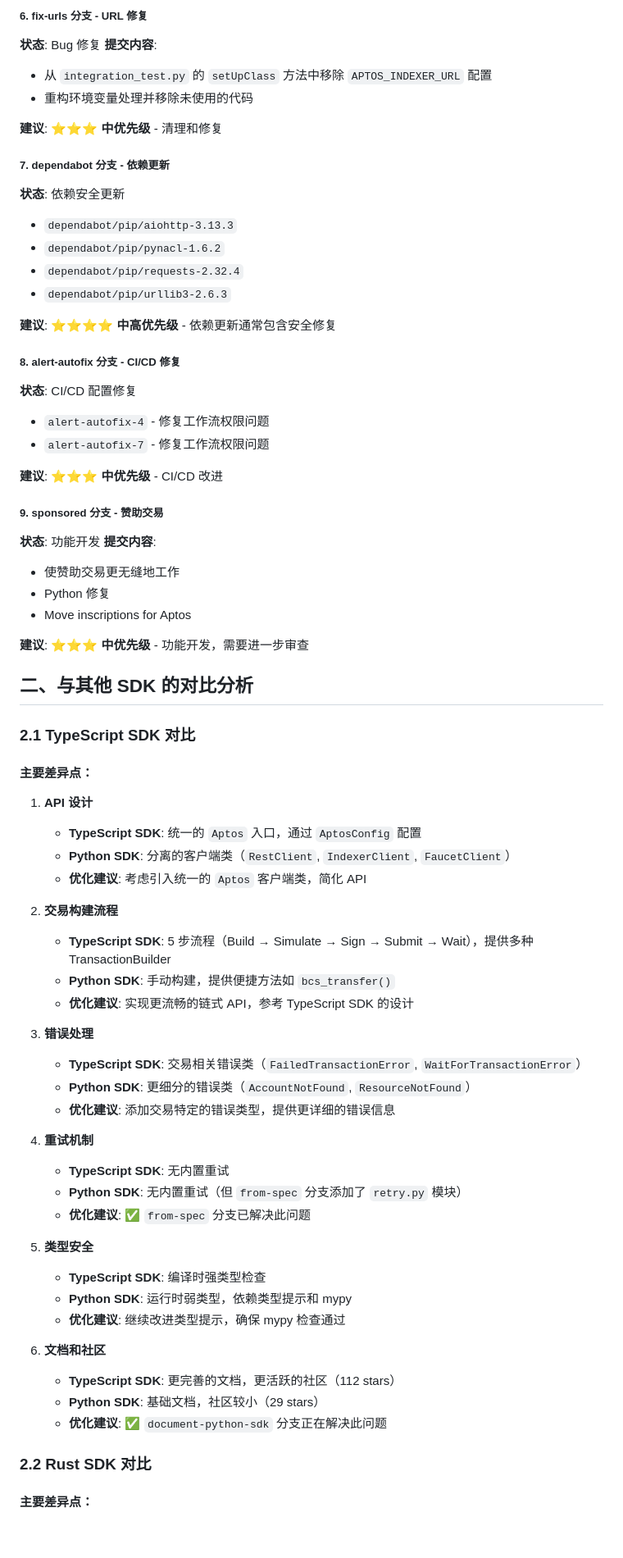
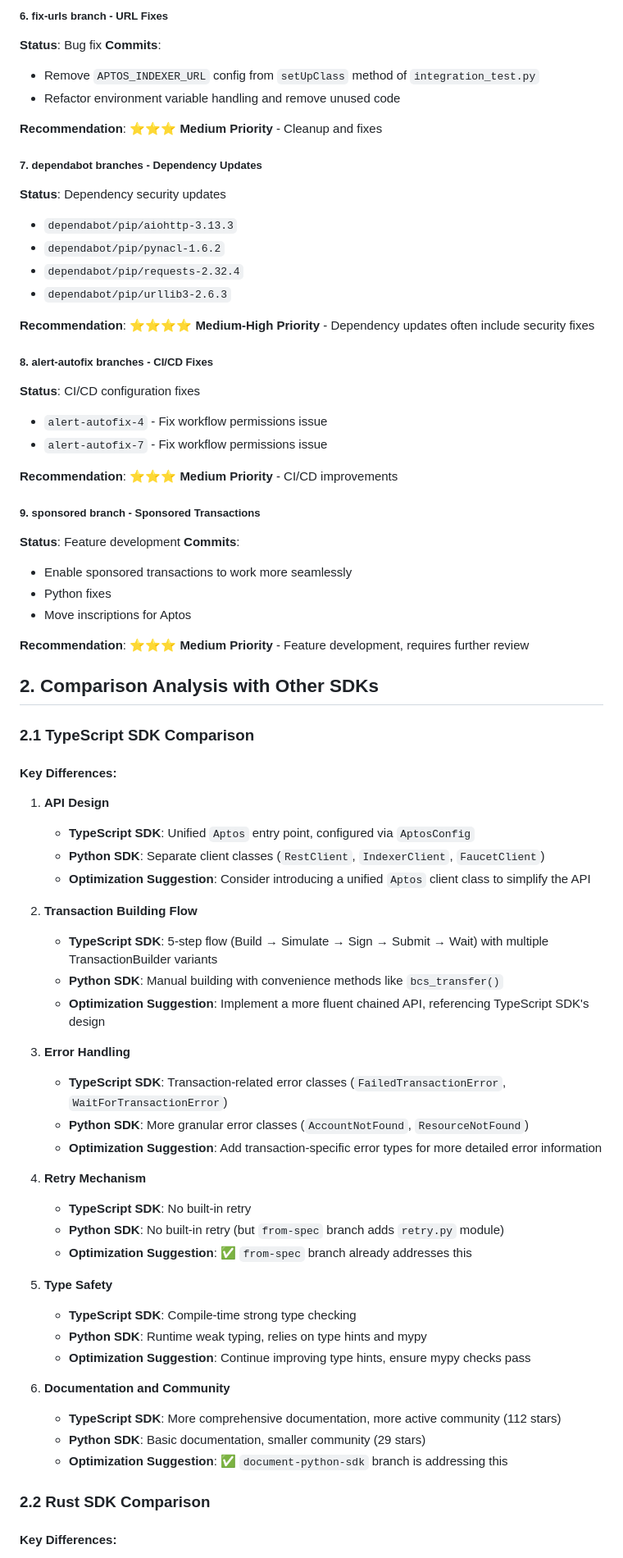
Before and after one commit to aptos-labs/aptos-python-sdk, a Markdown page: PR_ANALYSIS_REPORT.md, the part around one of its changes. Shown at 82% size. Drawn GitHub-style; blank space fills up the shorter version.

```diff
--- a/PR_ANALYSIS_REPORT.md
+++ b/PR_ANALYSIS_REPORT.md
@@ -73,74 +73,74 @@
 
-##### 6. **fix-urls 分支** - URL 修复
-**状态**: Bug 修复
-**提交内容**:
-- 从 `integration_test.py` 的 `setUpClass` 方法中移除 `APTOS_INDEXER_URL` 配置
-- 重构环境变量处理并移除未使用的代码
+##### 6. **fix-urls branch** - URL Fixes
+**Status**: Bug fix
+**Commits**:
+- Remove `APTOS_INDEXER_URL` config from `setUpClass` method of `integration_test.py`
+- Refactor environment variable handling and remove unused code
 
-**建议**: ⭐⭐⭐ **中优先级** - 清理和修复
+**Recommendation**: ⭐⭐⭐ **Medium Priority** - Cleanup and fixes
 
-##### 7. **dependabot 分支** - 依赖更新
-**状态**: 依赖安全更新
+##### 7. **dependabot branches** - Dependency Updates
+**Status**: Dependency security updates
 - `dependabot/pip/aiohttp-3.13.3`
 - `dependabot/pip/pynacl-1.6.2`
 - `dependabot/pip/requests-2.32.4`
 - `dependabot/pip/urllib3-2.6.3`
 
-**建议**: ⭐⭐⭐⭐ **中高优先级** - 依赖更新通常包含安全修复
+**Recommendation**: ⭐⭐⭐⭐ **Medium-High Priority** - Dependency updates often include security fixes
 
-##### 8. **alert-autofix 分支** - CI/CD 修复
-**状态**: CI/CD 配置修复
-- `alert-autofix-4` - 修复工作流权限问题
-- `alert-autofix-7` - 修复工作流权限问题
+##### 8. **alert-autofix branches** - CI/CD Fixes
+**Status**: CI/CD configuration fixes
+- `alert-autofix-4` - Fix workflow permissions issue
+- `alert-autofix-7` - Fix workflow permissions issue
 
-**建议**: ⭐⭐⭐ **中优先级** - CI/CD 改进
+**Recommendation**: ⭐⭐⭐ **Medium Priority** - CI/CD improvements
 
-##### 9. **sponsored 分支** - 赞助交易
-**状态**: 功能开发
-**提交内容**:
-- 使赞助交易更无缝地工作
-- Python 修复
+##### 9. **sponsored branch** - Sponsored Transactions
+**Status**: Feature development
+**Commits**:
+- Enable sponsored transactions to work more seamlessly
+- Python fixes
 - Move inscriptions for Aptos
 
-**建议**: ⭐⭐⭐ **中优先级** - 功能开发，需要进一步审查
+**Recommendation**: ⭐⭐⭐ **Medium Priority** - Feature development, requires further review
 
-## 二、与其他 SDK 的对比分析
+## 2. Comparison Analysis with Other SDKs
 
-### 2.1 TypeScript SDK 对比
+### 2.1 TypeScript SDK Comparison
 
-#### 主要差异点：
+#### Key Differences:
 
-1. **API 设计**
-   - **TypeScript SDK**: 统一的 `Aptos` 入口，通过 `AptosConfig` 配置
-   - **Python SDK**: 分离的客户端类（`RestClient`, `IndexerClient`, `FaucetClient`）
-   - **优化建议**: 考虑引入统一的 `Aptos` 客户端类，简化 API
+1. **API Design**
+   - **TypeScript SDK**: Unified `Aptos` entry point, configured via `AptosConfig`
+   - **Python SDK**: Separate client classes (`RestClient`, `IndexerClient`, `FaucetClient`)
+   - **Optimization Suggestion**: Consider introducing a unified `Aptos` client class to simplify the API
 
-2. **交易构建流程**
-   - **TypeScript SDK**: 5 步流程（Build → Simulate → Sign → Submit → Wait），提供多种 TransactionBuilder
-   - **Python SDK**: 手动构建，提供便捷方法如 `bcs_transfer()`
-   - **优化建议**: 实现更流畅的链式 API，参考 TypeScript SDK 的设计
+2. **Transaction Building Flow**
+   - **TypeScript SDK**: 5-step flow (Build → Simulate → Sign → Submit → Wait) with multiple TransactionBuilder variants
+   - **Python SDK**: Manual building with convenience methods like `bcs_transfer()`
+   - **Optimization Suggestion**: Implement a more fluent chained API, referencing TypeScript SDK's design
 
-3. **错误处理**
-   - **TypeScript SDK**: 交易相关错误类（`FailedTransactionError`, `WaitForTransactionError`）
-   - **Python SDK**: 更细分的错误类（`AccountNotFound`, `ResourceNotFound`）
-   - **优化建议**: 添加交易特定的错误类型，提供更详细的错误信息
+3. **Error Handling**
+   - **TypeScript SDK**: Transaction-related error classes (`FailedTransactionError`, `WaitForTransactionError`)
+   - **Python SDK**: More granular error classes (`AccountNotFound`, `ResourceNotFound`)
+   - **Optimization Suggestion**: Add transaction-specific error types for more detailed error information
 
-4. **重试机制**
-   - **TypeScript SDK**: 无内置重试
-   - **Python SDK**: 无内置重试（但 `from-spec` 分支添加了 `retry.py` 模块）
-   - **优化建议**: ✅ `from-spec` 分支已解决此问题
+4. **Retry Mechanism**
+   - **TypeScript SDK**: No built-in retry
+   - **Python SDK**: No built-in retry (but `from-spec` branch adds `retry.py` module)
+   - **Optimization Suggestion**: ✅ `from-spec` branch already addresses this
 
-5. **类型安全**
-   - **TypeScript SDK**: 编译时强类型检查
-   - **Python SDK**: 运行时弱类型，依赖类型提示和 mypy
-   - **优化建议**: 继续改进类型提示，确保 mypy 检查通过
+5. **Type Safety**
+   - **TypeScript SDK**: Compile-time strong type checking
+   - **Python SDK**: Runtime weak typing, relies on type hints and mypy
+   - **Optimization Suggestion**: Continue improving type hints, ensure mypy checks pass
 
-6. **文档和社区**
-   - **TypeScript SDK**: 更完善的文档，更活跃的社区（112 stars）
-   - **Python SDK**: 基础文档，社区较小（29 stars）
-   - **优化建议**: ✅ `document-python-sdk` 分支正在解决此问题
+6. **Documentation and Community**
+   - **TypeScript SDK**: More comprehensive documentation, more active community (112 stars)
+   - **Python SDK**: Basic documentation, smaller community (29 stars)
+   - **Optimization Suggestion**: ✅ `document-python-sdk` branch is addressing this
 
-### 2.2 Rust SDK 对比
+### 2.2 Rust SDK Comparison
 
-#### 主要差异点：
+#### Key Differences:
 
```
Also changed, not shown: other parts of PR_ANALYSIS_REPORT.md (+178 -178 lines).
